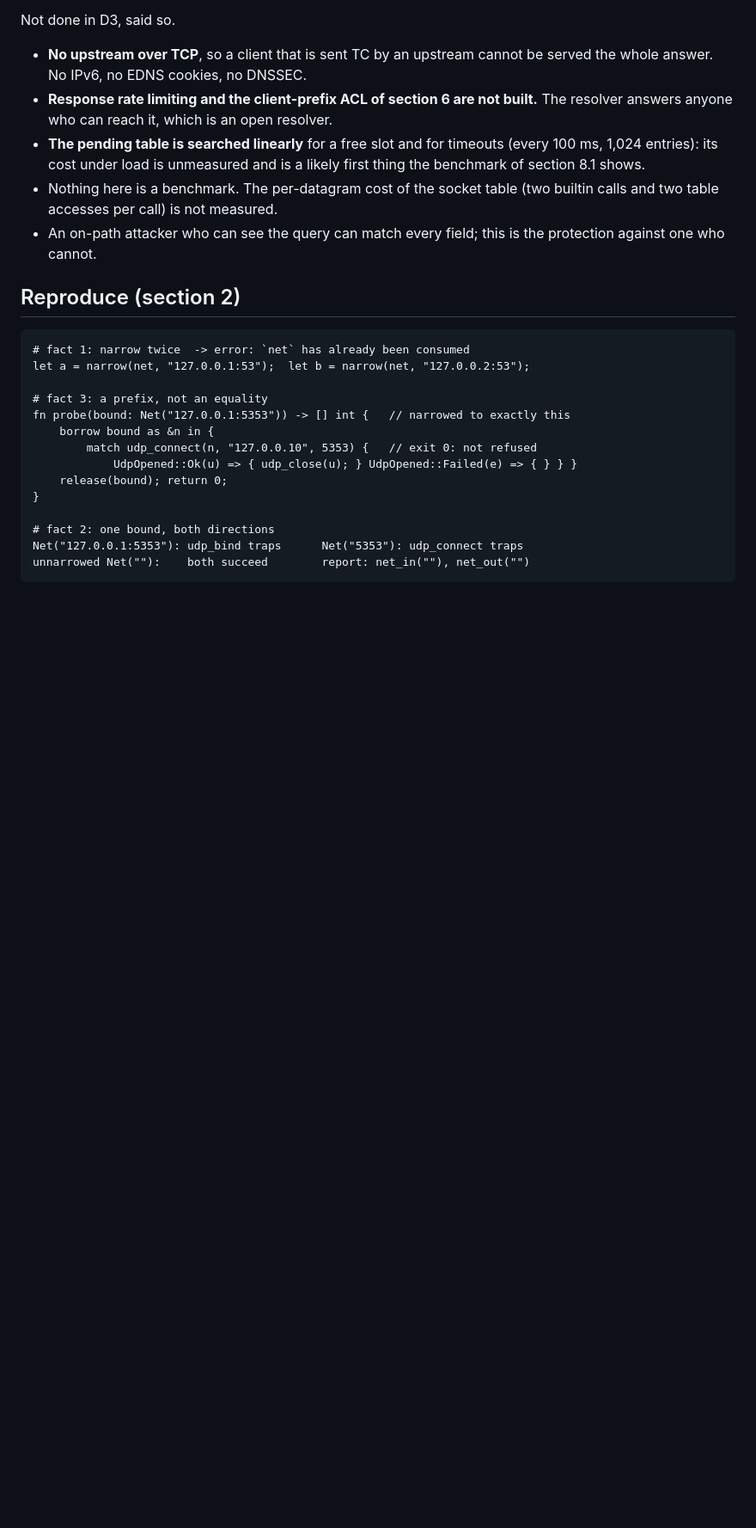
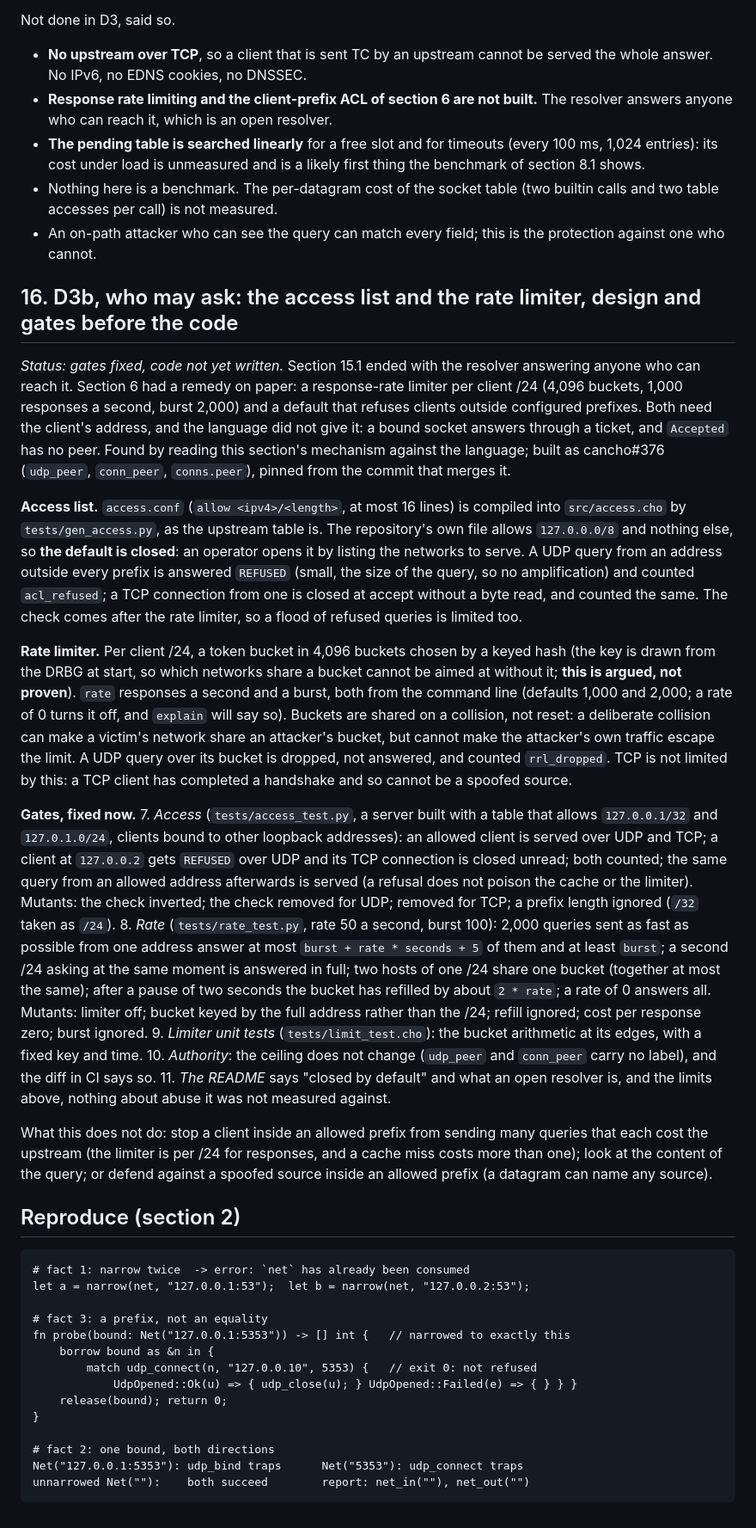
Before and after one commit to alpibrusl/cancho-dns, a Markdown page: docs/design.md, the part around the change. Shown at 86% size. Rendered like a GitHub page; blank space fills up the shorter version.

Commit message:
D3b: who may ask (access list and rate limiter), design and gates before the code
Co-Authored-By: Claude Sonnet 5.5 <noreply@anthropic.com>
Claude-Session: https://claude.ai/code/session_01LLSJ37u6baTwHiK7K2if6J

````diff
--- a/docs/design.md
+++ b/docs/design.md
@@ -437,6 +437,26 @@ Not done in D3, said so.
 * Nothing here is a benchmark. The per-datagram cost of the socket table (two builtin calls and two table accesses per call) is not measured.
 * An on-path attacker who can see the query can match every field; this is the protection against one who cannot.
 
+## 16. D3b, who may ask: the access list and the rate limiter, design and gates before the code
+
+*Status: gates fixed, code not yet written.* Section 15.1 ended with the resolver answering anyone who can reach it. Section 6 had a remedy on paper: a response-rate limiter per client /24 (4,096 buckets, 1,000 responses a second, burst 2,000) and a default that refuses clients outside configured prefixes. Both need the
+client's address, and the language did not give it: a bound socket answers through a ticket, and `Accepted` has no peer. Found by reading this section's mechanism against the language; built as cancho#376 (`udp_peer`, `conn_peer`, `conns.peer`), pinned from the commit that merges it.
+
+**Access list.** `access.conf` (`allow <ipv4>/<length>`, at most 16 lines) is compiled into `src/access.cho` by `tests/gen_access.py`, as the upstream table is. The repository's own file allows `127.0.0.0/8` and nothing else, so **the default is closed**: an operator opens it by listing the networks to serve.
+A UDP query from an address outside every prefix is answered `REFUSED` (small, the size of the query, so no amplification) and counted `acl_refused`; a TCP connection from one is closed at accept without a byte read, and counted the same. The check comes after the rate limiter, so a flood of refused queries is limited too.
+
+**Rate limiter.** Per client /24, a token bucket in 4,096 buckets chosen by a keyed hash (the key is drawn from the DRBG at start, so which networks share a bucket cannot be aimed at without it; **this is argued, not proven**). `rate` responses a second and a burst, both from the command line (defaults 1,000 and 2,000; a rate of 0 turns it off, and `explain` will say so).
+Buckets are shared on a collision, not reset: a deliberate collision can make a victim's network share an attacker's bucket, but cannot make the attacker's own traffic escape the limit. A UDP query over its bucket is dropped, not answered, and counted `rrl_dropped`. TCP is not limited by this: a TCP client has completed a handshake and so cannot be a spoofed source.
+
+**Gates, fixed now.**
+7. *Access* (`tests/access_test.py`, a server built with a table that allows `127.0.0.1/32` and `127.0.1.0/24`, clients bound to other loopback addresses): an allowed client is served over UDP and TCP; a client at `127.0.0.2` gets `REFUSED` over UDP and its TCP connection is closed unread; both counted; the same query from an allowed address afterwards is served (a refusal does not poison the cache or the limiter). Mutants: the check inverted; the check removed for UDP; removed for TCP; a prefix length ignored (`/32` taken as `/24`).
+8. *Rate* (`tests/rate_test.py`, rate 50 a second, burst 100): 2,000 queries sent as fast as possible from one address answer at most `burst + rate * seconds + 5` of them and at least `burst`; a second /24 asking at the same moment is answered in full; two hosts of one /24 share one bucket (together at most the same); after a pause of two seconds the bucket has refilled by about `2 * rate`; a rate of 0 answers all. Mutants: limiter off; bucket keyed by the full address rather than the /24; refill ignored; cost per response zero; burst ignored.
+9. *Limiter unit tests* (`tests/limit_test.cho`): the bucket arithmetic at its edges, with a fixed key and time.
+10. *Authority*: the ceiling does not change (`udp_peer` and `conn_peer` carry no label), and the diff in CI says so.
+11. *The README* says "closed by default" and what an open resolver is, and the limits above, nothing about abuse it was not measured against.
+
+What this does not do: stop a client inside an allowed prefix from sending many queries that each cost the upstream (the limiter is per /24 for responses, and a cache miss costs more than one); look at the content of the query; or defend against a spoofed source inside an allowed prefix (a datagram can name any source).
+
 ## Reproduce (section 2)
 
 ```
````
